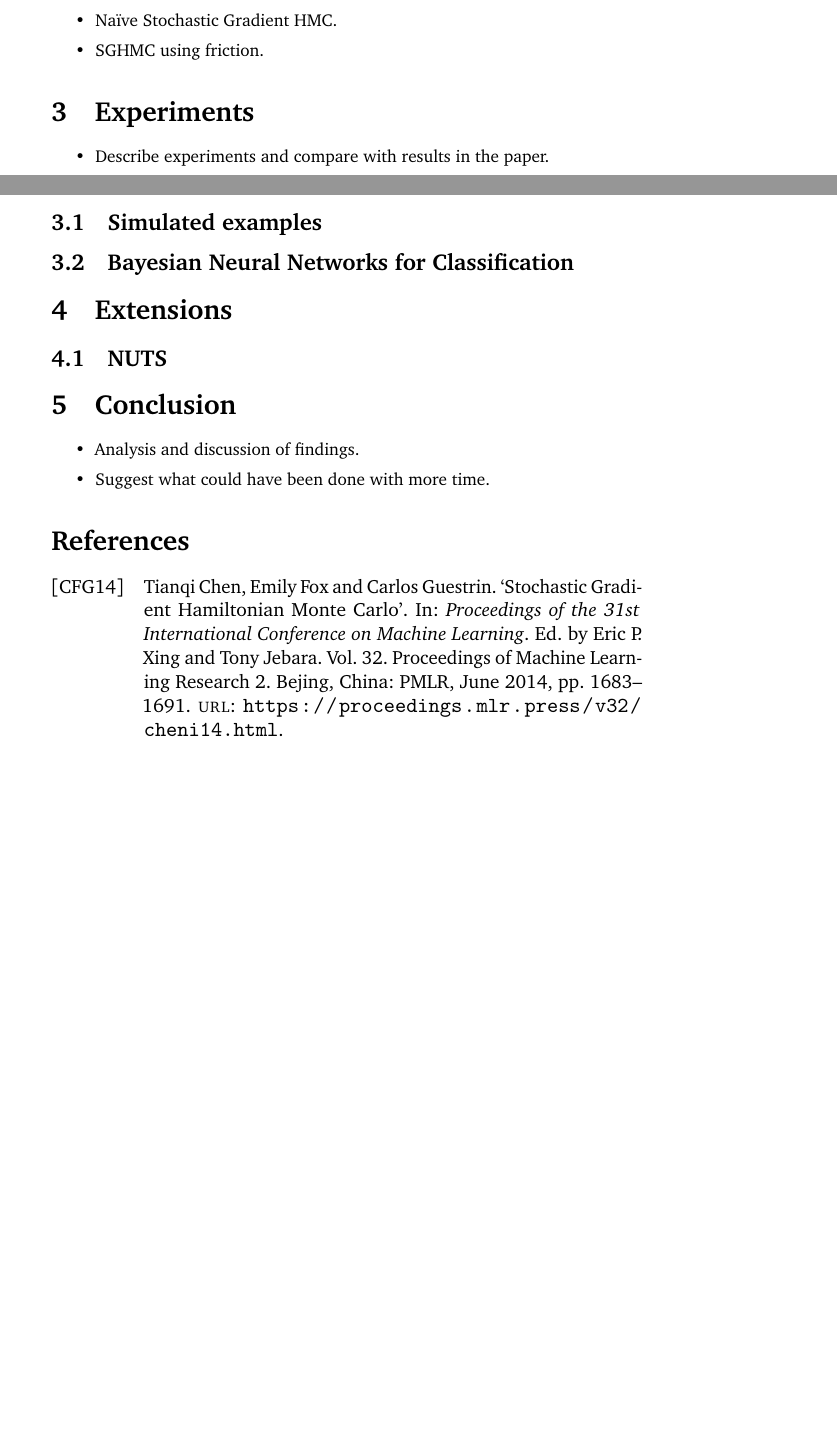
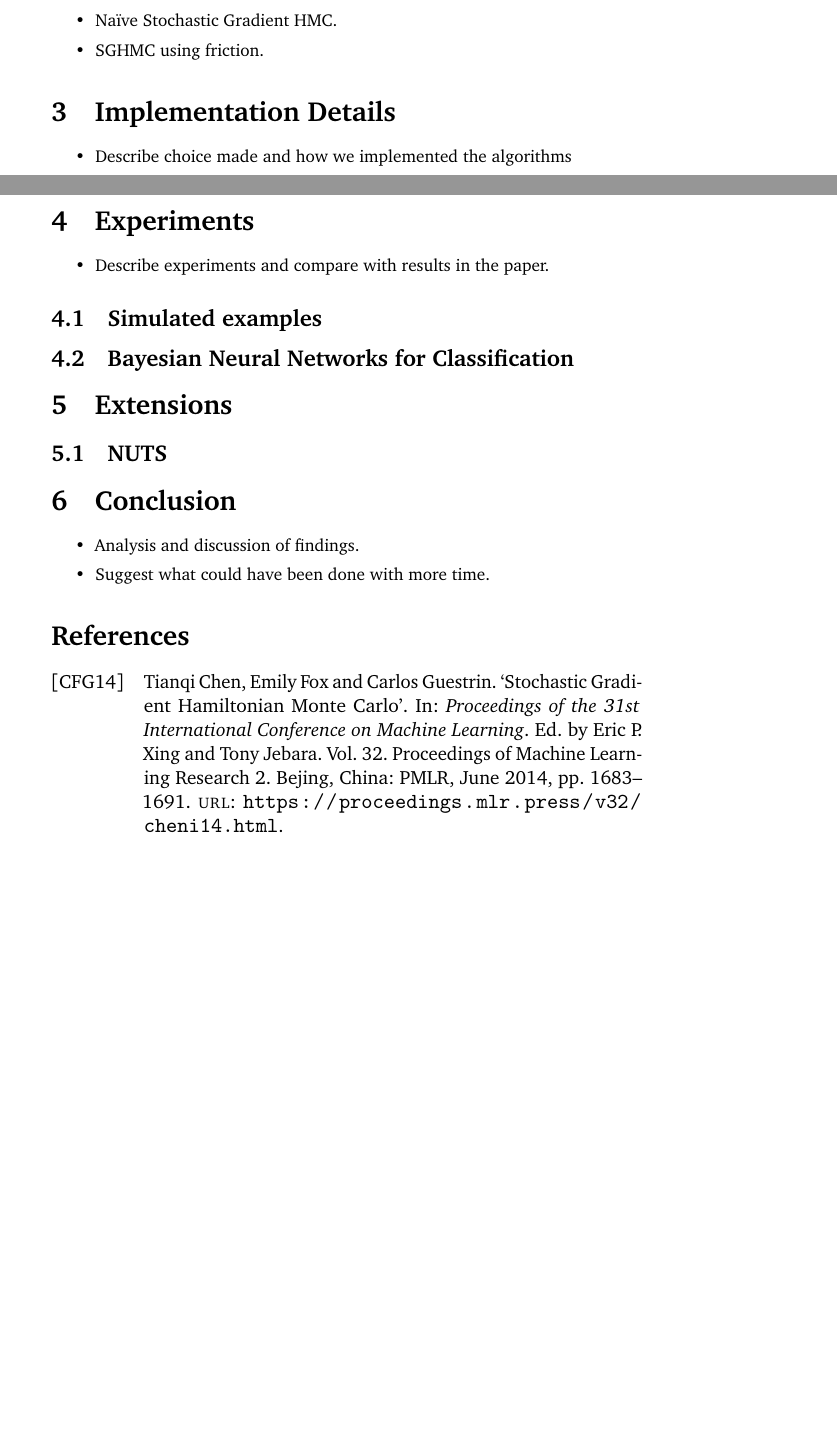
Before and after one commit to sacktock/SGHMC, a LaTeX document (writeup/report/report.tex, which reads writeup/report/parts/implementation.tex): two parts of pages 1 and 2 of 2, joined at a grey line, cut so that both start at the same text, the shorter picture padded with empty space. Compiled offline with pdfLaTeX.

Commit message:
added implementation details section

```diff
--- /dev/null
+++ b/writeup/report/parts/implementation.tex
@@ -0,0 +1,7 @@
+%!TEX root = ../report.tex
+
+\section{Implementation Details}
+
+\begin{itemize}
+    \item Describe choice made and how we implemented the algorithms
+\end{itemize}
--- a/writeup/report/report.tex
+++ b/writeup/report/report.tex
@@ -62,6 +62,7 @@ by Tianqi Chen, Emily B. Fox and Carlos Guestrin}
 
 	\input{parts/introduction.tex}
 	\input{parts/background.tex}
+	\input{parts/implementation.tex}
 	\input{parts/experiments.tex}
 	\input{parts/extensions.tex}
 	\input{parts/conclusion.tex}
```
Also changed, not shown: writeup/report/report.pdf.
